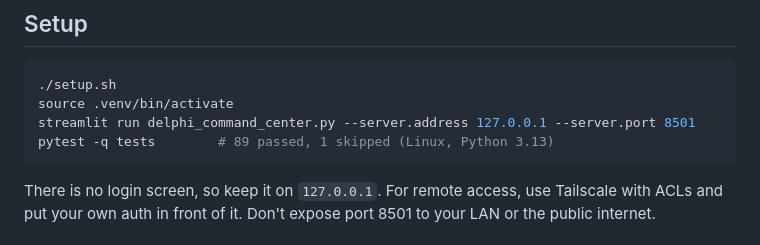
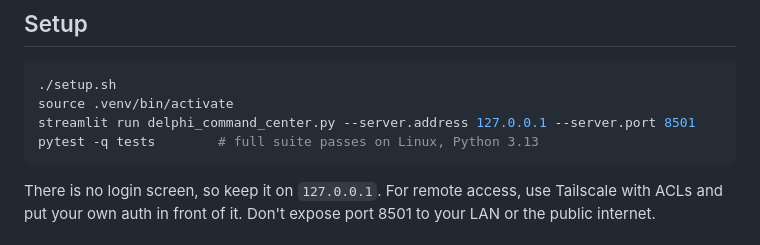
Before and after one commit to AugustusTheGuy/delphi-command-center, a Markdown page: README.md, the part around the change. Drawn GitHub-style.

Commit message:
README: drop hard-coded test count

````diff
--- a/README.md
+++ b/README.md
@@ -78,7 +78,7 @@ delphi-command-center/
 ./setup.sh
 source .venv/bin/activate
 streamlit run delphi_command_center.py --server.address 127.0.0.1 --server.port 8501
-pytest -q tests        # 89 passed, 1 skipped (Linux, Python 3.13)
+pytest -q tests        # full suite passes on Linux, Python 3.13
 ```
 
 There is no login screen, so keep it on `127.0.0.1`. For remote access, use Tailscale with ACLs and put your own auth in front of it. Don't expose port 8501 to your LAN or the public internet.
````
